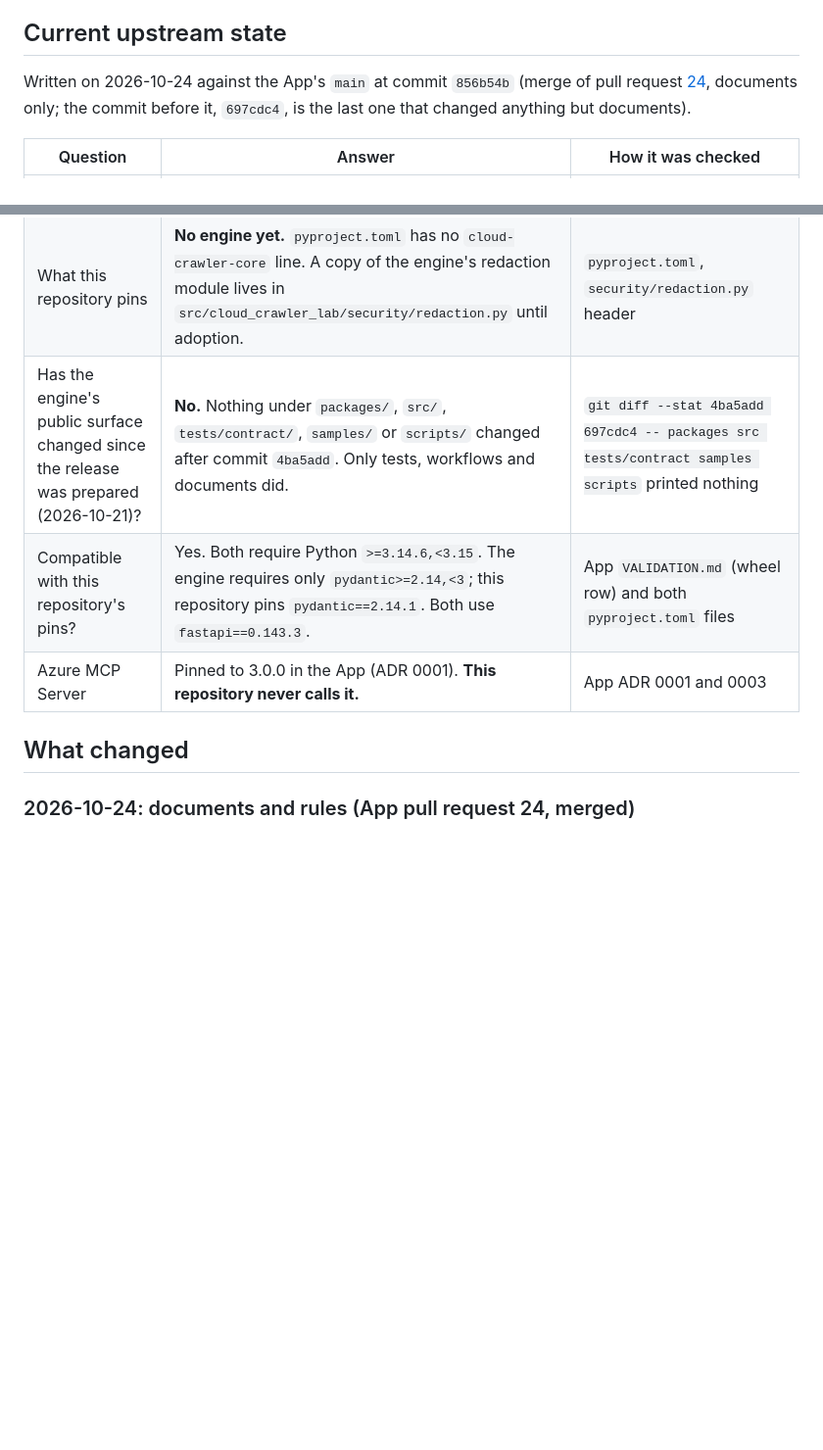
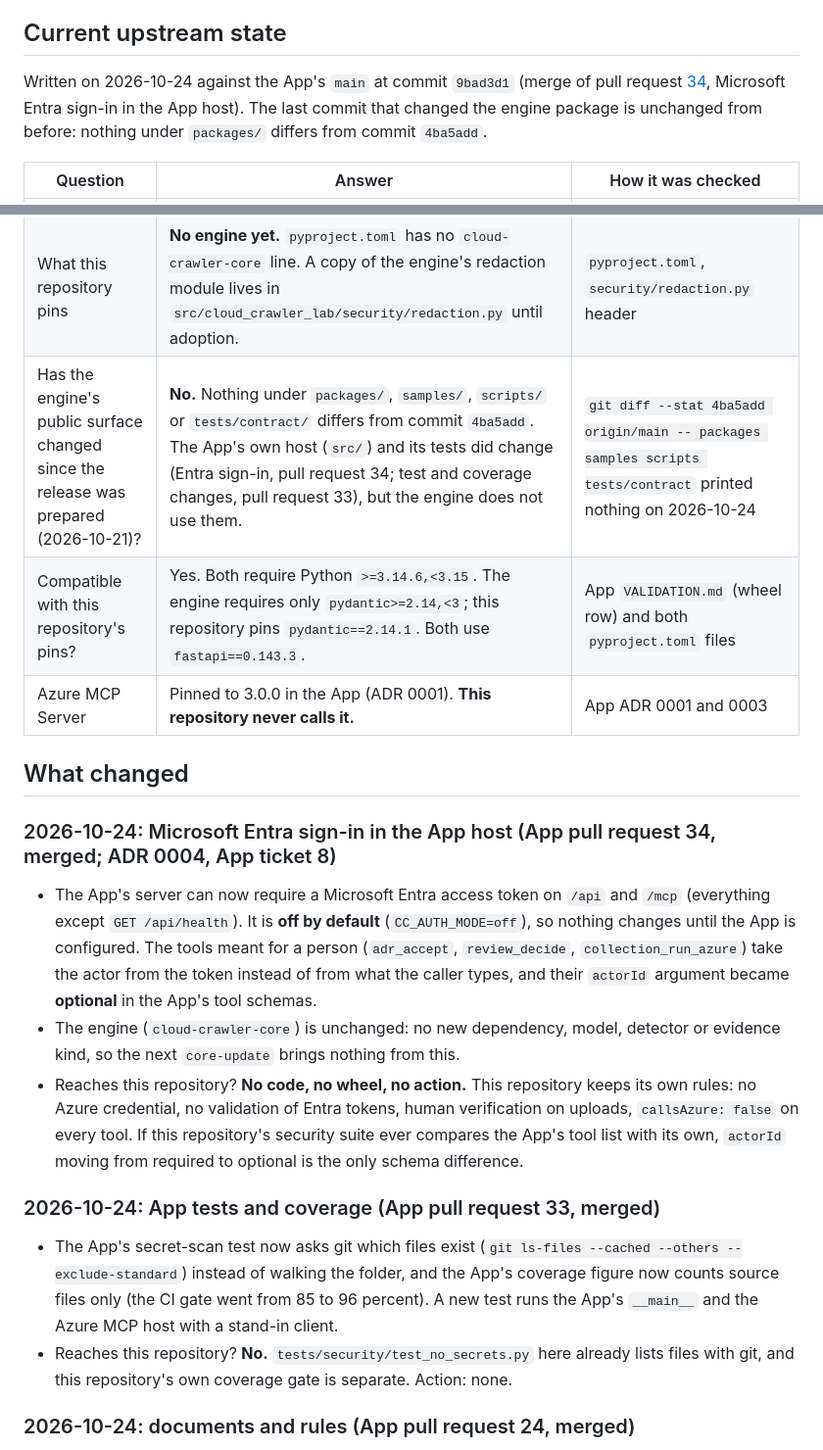
Before and after one commit to saulpatinojr/HCW-CloudCrawler_AddOn, a Markdown page: docs/whats-new-upstream.md, 2 parts joined by grey strips. Shown at 98% size. Rendered like a GitHub page; blank space fills up the shorter version.

Commit message:
docs: record App pull requests 33 and 34 in what's new upstream (#10)
The App's CLAUDE.md asks that a tool-schema change (actorId now optional in three App
tools) is recorded here in the same change set. No code reaches this repository.


Claude-Session: https://claude.ai/code/session_019NE35VpYYqsDw6HfFp3hhL

Co-authored-by: Claude <noreply@anthropic.com>

```diff
--- a/docs/whats-new-upstream.md
+++ b/docs/whats-new-upstream.md
@@ -11,9 +11,9 @@ same change set (the App's `CLAUDE.md` asks for this too), and refresh the table
 
 ## Current upstream state
 
-Written on 2026-10-24 against the App's `main` at commit `856b54b` (merge of pull request
-[24](https://github.com/saulpatinojr/HCW-CloudCrawler_App/pull/24), documents only; the commit before it, `697cdc4`, is the
-last one that changed anything but documents).
+Written on 2026-10-24 against the App's `main` at commit `9bad3d1` (merge of pull request
+[34](https://github.com/saulpatinojr/HCW-CloudCrawler_App/pull/34), Microsoft Entra sign-in in the App host). The last
+commit that changed the engine package is unchanged from before: nothing under `packages/` differs from commit `4ba5add`.
 
 | Question | Answer | How it was checked |
 | --- | --- | --- |
@@ -21,11 +21,32 @@ last one that changed anything but documents).
 | So what does `core-update.yml` do today? | **Nothing, by design.** It looks for a `# CORE_REF v<version>` line in `pyproject.toml`, finds none, and stops. Even after a release exists, it stays inert until that line is added by hand (see "First adoption"). | `.github/workflows/core-update.yml` in this repository |
 | Engine version in the App | `cloud-crawler-core` 0.1.0 (`packages/cloud-crawler-core/pyproject.toml`); the App edition is also 0.1.0 | Read from the App |
 | What this repository pins | **No engine yet.** `pyproject.toml` has no `cloud-crawler-core` line. A copy of the engine's redaction module lives in `src/cloud_crawler_lab/security/redaction.py` until adoption. | `pyproject.toml`, `security/redaction.py` header |
-| Has the engine's public surface changed since the release was prepared (2026-10-21)? | **No.** Nothing under `packages/`, `src/`, `tests/contract/`, `samples/` or `scripts/` changed after commit `4ba5add`. Only tests, workflows and documents did. | `git diff --stat 4ba5add 697cdc4 -- packages src tests/contract samples scripts` printed nothing |
+| Has the engine's public surface changed since the release was prepared (2026-10-21)? | **No.** Nothing under `packages/`, `samples/`, `scripts/` or `tests/contract/` differs from commit `4ba5add`. The App's own host (`src/`) and its tests did change (Entra sign-in, pull request 34; test and coverage changes, pull request 33), but the engine does not use them. | `git diff --stat 4ba5add origin/main -- packages samples scripts tests/contract` printed nothing on 2026-10-24 |
 | Compatible with this repository's pins? | Yes. Both require Python `>=3.14.6,<3.15`. The engine requires only `pydantic>=2.14,<3`; this repository pins `pydantic==2.14.1`. Both use `fastapi==0.143.3`. | App `VALIDATION.md` (wheel row) and both `pyproject.toml` files |
 | Azure MCP Server | Pinned to 3.0.0 in the App (ADR 0001). **This repository never calls it.** | App ADR 0001 and 0003 |
 
 ## What changed
+
+### 2026-10-24: Microsoft Entra sign-in in the App host (App pull request 34, merged; ADR 0004, App ticket 8)
+
+- The App's server can now require a Microsoft Entra access token on `/api` and `/mcp` (everything except `GET /api/health`).
+  It is **off by default** (`CC_AUTH_MODE=off`), so nothing changes until the App is configured. The tools meant for a
+  person (`adr_accept`, `review_decide`, `collection_run_azure`) take the actor from the token instead of from what the
+  caller types, and their `actorId` argument became **optional** in the App's tool schemas.
+- The engine (`cloud-crawler-core`) is unchanged: no new dependency, model, detector or evidence kind, so the next
+  `core-update` brings nothing from this.
+- Reaches this repository? **No code, no wheel, no action.** This repository keeps its own rules: no Azure credential, no
+  validation of Entra tokens, human verification on uploads, `callsAzure: false` on every tool. If this repository's
+  security suite ever compares the App's tool list with its own, `actorId` moving from required to optional is the only
+  schema difference.
+
+### 2026-10-24: App tests and coverage (App pull request 33, merged)
+
+- The App's secret-scan test now asks git which files exist (`git ls-files --cached --others --exclude-standard`) instead
+  of walking the folder, and the App's coverage figure now counts source files only (the CI gate went from 85 to 96
+  percent). A new test runs the App's `__main__` and the Azure MCP host with a stand-in client.
+- Reaches this repository? **No.** `tests/security/test_no_secrets.py` here already lists files with git, and this
+  repository's own coverage gate is separate. Action: none.
 
 ### 2026-10-24: documents and rules (App pull request 24, merged)
 
```
Also changed, not shown: CHANGELOG.md (+2 -0 lines).
